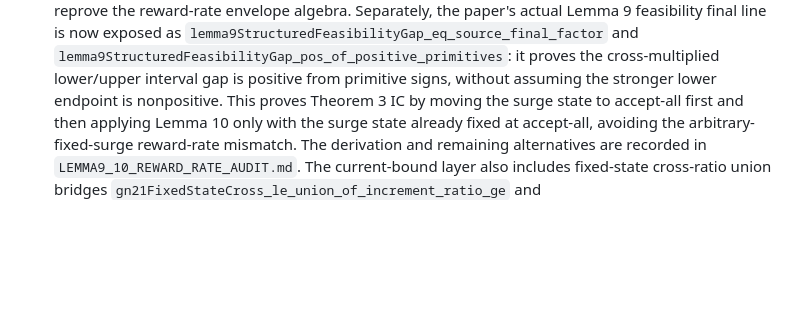
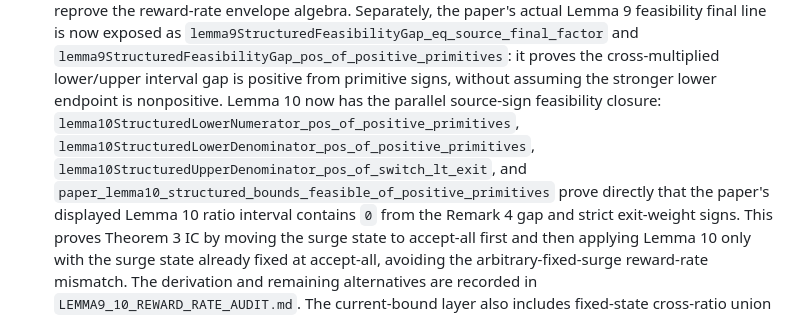
Before and after one commit to nikhgarg/EconCSLib, a Markdown page: papers/GN21DriverSurgePricing/README.md, the part around the change. Rendered like a GitHub page; blank space fills up the shorter version.

Commit message:
Close GN21 Lemma 10 primitive feasibility

```diff
--- a/papers/GN21DriverSurgePricing/README.md
+++ b/papers/GN21DriverSurgePricing/README.md
@@ -390,6 +390,13 @@ cache is `source.txt`.
   `lemma9StructuredFeasibilityGap_pos_of_positive_primitives`: it proves the
   cross-multiplied lower/upper interval gap is positive from primitive signs,
   without assuming the stronger lower endpoint is nonpositive.
+  Lemma 10 now has the parallel source-sign feasibility closure:
+  `lemma10StructuredLowerNumerator_pos_of_positive_primitives`,
+  `lemma10StructuredLowerDenominator_pos_of_positive_primitives`,
+  `lemma10StructuredUpperDenominator_pos_of_switch_lt_exit`, and
+  `paper_lemma10_structured_bounds_feasible_of_positive_primitives` prove
+  directly that the paper's displayed Lemma 10 ratio interval contains `0`
+  from the Remark 4 gap and strict exit-weight signs.
   This proves Theorem 3 IC by moving the surge state to accept-all first and
   then applying Lemma 10 only with the surge state already fixed at accept-all,
   avoiding the arbitrary-fixed-surge reward-rate mismatch.
```
